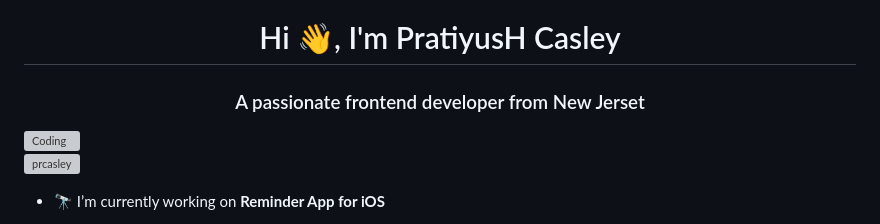
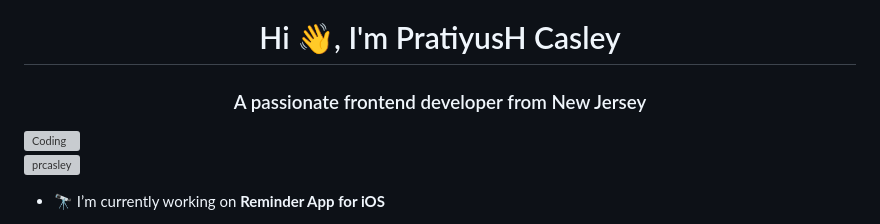
Before and after one commit to prcasley/prcasley, a Markdown page: README.md, the part around the change. Drawn GitHub-style; grey boxes are pictures that could not be loaded.

```diff
--- a/README.md
+++ b/README.md
@@ -1,5 +1,5 @@
 <h1 align="center">Hi 👋, I'm PratiyusH Casley</h1>
-<h3 align="center">A passionate frontend developer from New Jerset</h3>
+<h3 align="center">A passionate frontend developer from New Jersey</h3>
 <img align="right" alt="Coding" width="400" src="https://www.icegif.com/wp-content/uploads/goku-icegif.gif">
 
 <p align="left"> <img src="https://komarev.com/ghpvc/?username=prcasley&label=Profile%20views&color=0e75b6&style=flat" alt="prcasley" /> </p>
```
